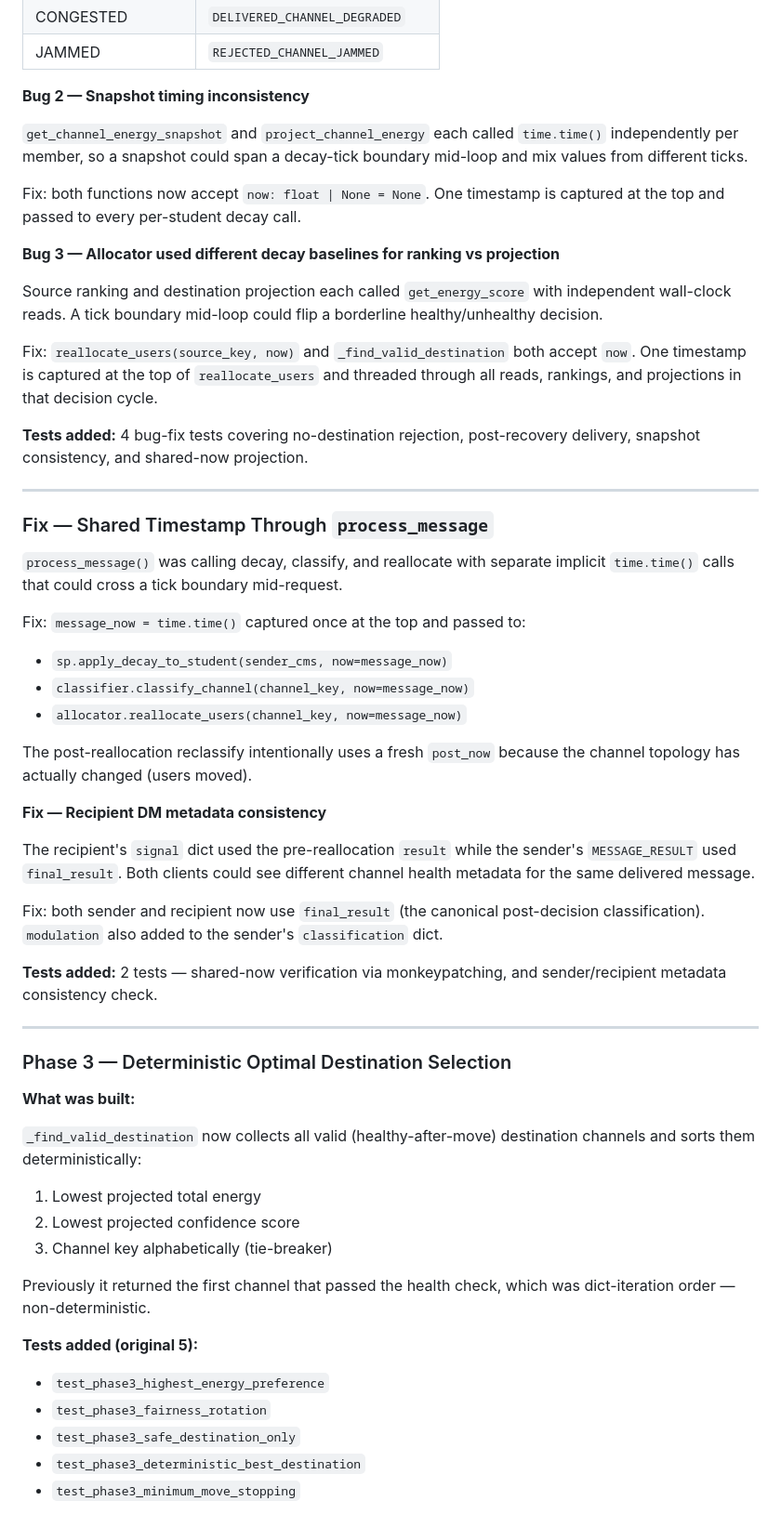
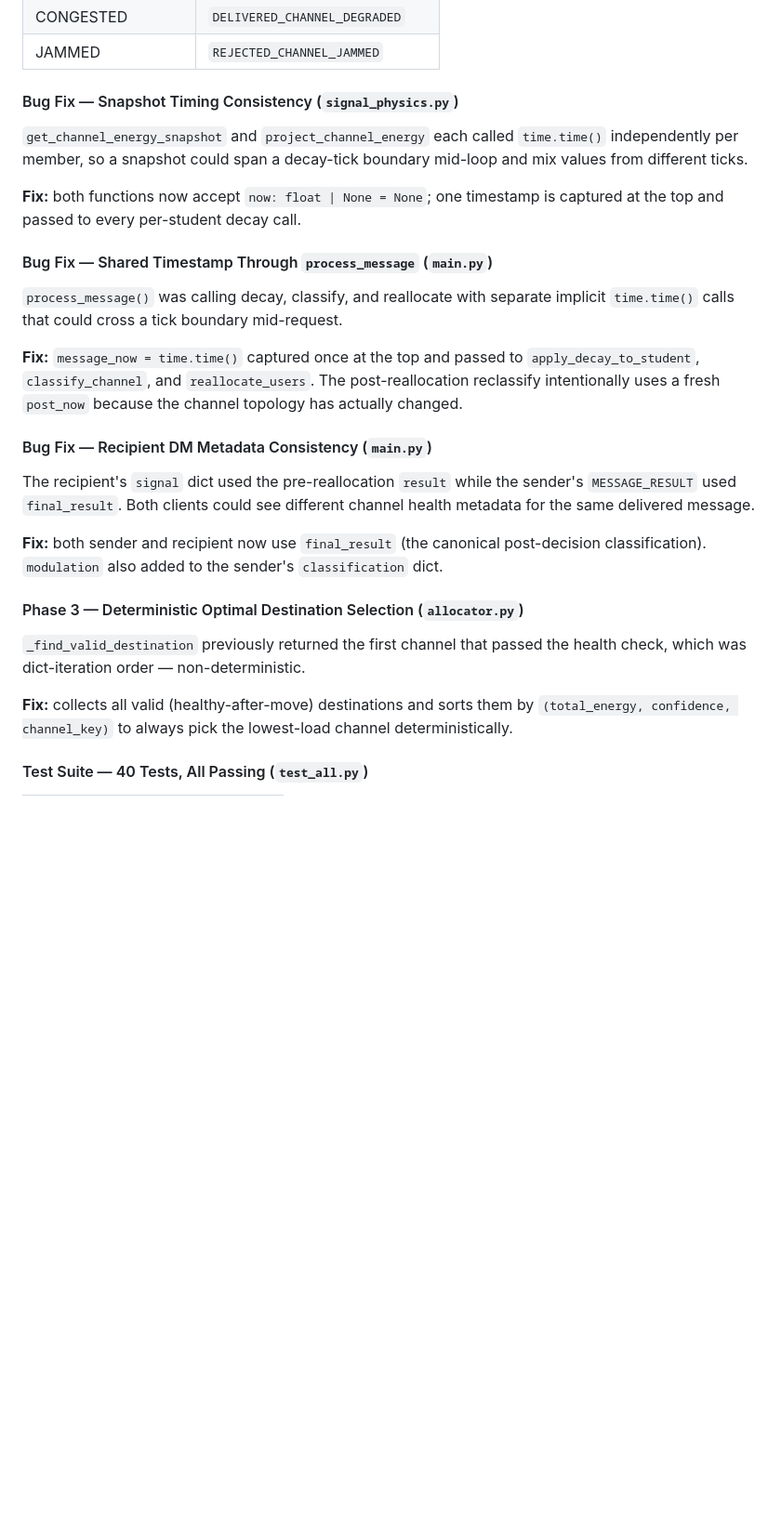
Before and after one commit to fahadnaseerhs/CogniRad, a Markdown page: README.md, the part around one of its changes. Shown at 93% size. GitHub-like rendering; blank space fills up the shorter version.

Commit message:
docs: append April 29 2025 changelog to README

```diff
--- a/README.md
+++ b/README.md
@@ -101,78 +132,29 @@ three-way delivery policy on the post-decision state:
 | CONGESTED | `DELIVERED_CHANNEL_DEGRADED` |
 | JAMMED | `REJECTED_CHANNEL_JAMMED` |
 
-**Bug 2 — Snapshot timing inconsistency**
+#### Bug Fix — Snapshot Timing Consistency (`signal_physics.py`)
 
-`get_channel_energy_snapshot` and `project_channel_energy` each called
-`time.time()` independently per member, so a snapshot could span a
-decay-tick boundary mid-loop and mix values from different ticks.
+`get_channel_energy_snapshot` and `project_channel_energy` each called `time.time()` independently per member, so a snapshot could span a decay-tick boundary mid-loop and mix values from different ticks.
 
-Fix: both functions now accept `now: float | None = None`. One timestamp
-is captured at the top and passed to every per-student decay call.
+**Fix:** both functions now accept `now: float | None = None`; one timestamp is captured at the top and passed to every per-student decay call.
 
-**Bug 3 — Allocator used different decay baselines for ranking vs projection**
+#### Bug Fix — Shared Timestamp Through `process_message` (`main.py`)
 
-Source ranking and destination projection each called `get_energy_score`
-with independent wall-clock reads. A tick boundary mid-loop could flip a
-borderline healthy/unhealthy decision.
+`process_message()` was calling decay, classify, and reallocate with separate implicit `time.time()` calls that could cross a tick boundary mid-request.
 
-Fix: `reallocate_users(source_key, now)` and `_find_valid_destination`
-both accept `now`. One timestamp is captured at the top of
-`reallocate_users` and threaded through all reads, rankings, and
-projections in that decision cycle.
+**Fix:** `message_now = time.time()` captured once at the top and passed to `apply_decay_to_student`, `classify_channel`, and `reallocate_users`. The post-reallocation reclassify intentionally uses a fresh `post_now` because the channel topology has actually changed.
 
-**Tests added:** 4 bug-fix tests covering no-destination rejection,
-post-recovery delivery, snapshot consistency, and shared-now projection.
+#### Bug Fix — Recipient DM Metadata Consistency (`main.py`)
 
----
+The recipient's `signal` dict used the pre-reallocation `result` while the sender's `MESSAGE_RESULT` used `final_result`. Both clients could see different channel health metadata for the same delivered message.
 
-### Fix — Shared Timestamp Through `process_message`
+**Fix:** both sender and recipient now use `final_result` (the canonical post-decision classification). `modulation` also added to the sender's `classification` dict.
 
-`process_message()` was calling decay, classify, and reallocate with
-separate implicit `time.time()` calls that could cross a tick boundary
-mid-request.
+#### Phase 3 — Deterministic Optimal Destination Selection (`allocator.py`)
 
-Fix: `message_now = time.time()` captured once at the top and passed to:
-- `sp.apply_decay_to_student(sender_cms, now=message_now)`
-- `classifier.classify_channel(channel_key, now=message_now)`
-- `allocator.reallocate_users(channel_key, now=message_now)`
+`_find_valid_destination` previously returned the first channel that passed the health check, which was dict-iteration order — non-deterministic.
 
-The post-reallocation reclassify intentionally uses a fresh `post_now`
-because the channel topology has actually changed (users moved).
+**Fix:** collects all valid (healthy-after-move) destinations and sorts them by `(total_energy, confidence, channel_key)` to always pick the lowest-load channel deterministically.
 
-**Fix — Recipient DM metadata consistency**
+#### Test Suite — 40 Tests, All Passing (`test_all.py`)
 
-The recipient's `signal` dict used the pre-reallocation `result` while
-the sender's `MESSAGE_RESULT` used `final_result`. Both clients could see
-different channel health metadata for the same delivered message.
-
-Fix: both sender and recipient now use `final_result` (the canonical
-post-decision classification). `modulation` also added to the sender's
-`classification` dict.
-
-**Tests added:** 2 tests — shared-now verification via monkeypatching,
-and sender/recipient metadata consistency check.
-
----
-
-### Phase 3 — Deterministic Optimal Destination Selection
-
-**What was built:**
-
-`_find_valid_destination` now collects all valid (healthy-after-move)
-destination channels and sorts them deterministically:
-
-1. Lowest projected total energy
-2. Lowest projected confidence score
-3. Channel key alphabetically (tie-breaker)
-
-Previously it returned the first channel that passed the health check,
-which was dict-iteration order — non-deterministic.
-
-**Tests added (original 5):**
-- `test_phase3_highest_energy_preference`
-- `test_phase3_fairness_rotation`
-- `test_phase3_safe_destination_only`
-- `test_phase3_deterministic_best_destination`
-- `test_phase3_minimum_move_stopping`
-
```
Also changed, not shown: other parts of README.md (+117 -194 lines).
